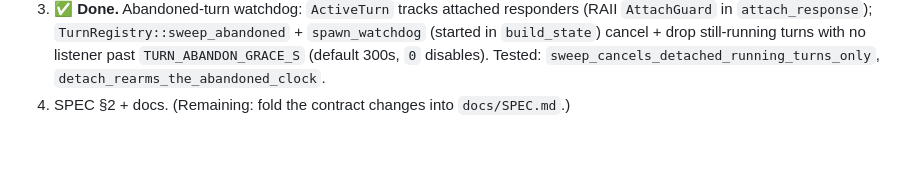
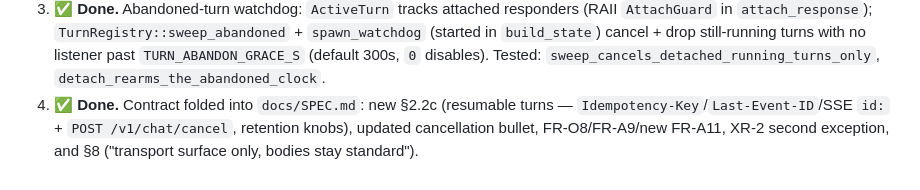
Before and after one commit to benthecarman/phantasm, a Markdown page: docs/resilient-turns.md, the part around the change. GitHub-like rendering; blank space fills up the shorter version.

```diff
--- a/docs/resilient-turns.md
+++ b/docs/resilient-turns.md
@@ -357,4 +357,7 @@ Update `docs/SPEC.md` §2 deliberately (both halves). Note that resume is a
    with no listener past `TURN_ABANDON_GRACE_S` (default 300s, `0` disables).
    Tested: `sweep_cancels_detached_running_turns_only`,
    `detach_rearms_the_abandoned_clock`.
-4. SPEC §2 + docs. (Remaining: fold the contract changes into `docs/SPEC.md`.)
+4. ✅ **Done.** Contract folded into `docs/SPEC.md`: new §2.2c (resumable turns —
+   `Idempotency-Key`/`Last-Event-ID`/SSE `id:` + `POST /v1/chat/cancel`,
+   retention knobs), updated cancellation bullet, FR-O8/FR-A9/new FR-A11, XR-2
+   second exception, and §8 ("transport surface only, bodies stay standard").
```
Also changed, not shown: docs/SPEC.md (+53 -13 lines).
